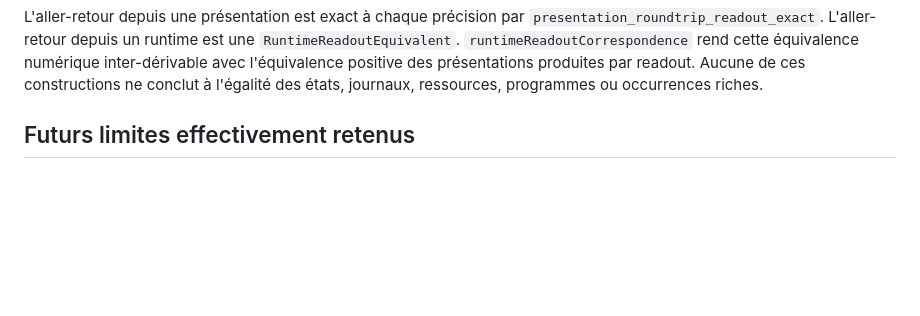
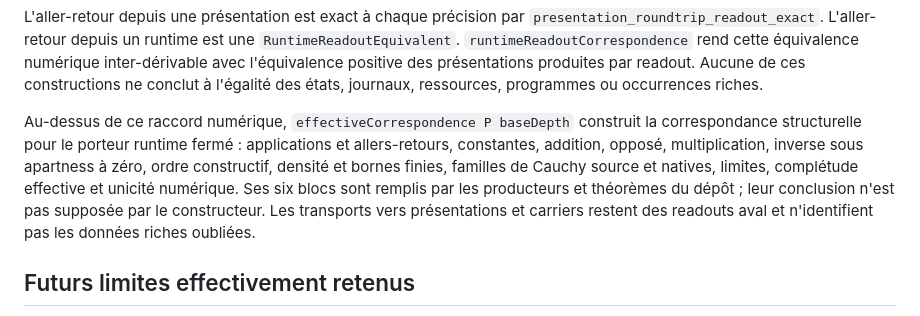
Before and after one commit to JohnDoe-collab-stack/relational-perimeter, a Markdown page: docs/runtime-real-cauchy-effective-correspondence.fr.md, the part around the change. Rendered like a GitHub page; blank space fills up the shorter version.

Commit message:
Anchor structural correspondence conclusion

```diff
--- a/docs/runtime-real-cauchy-effective-correspondence.fr.md
+++ b/docs/runtime-real-cauchy-effective-correspondence.fr.md
@@ -33,6 +33,16 @@ une `RuntimeReadoutEquivalent`. `runtimeReadoutCorrespondence` rend cette
 équivalence numérique inter-dérivable avec l'équivalence positive des
 présentations produites par readout. Aucune de ces constructions ne conclut à
 l'égalité des états, journaux, ressources, programmes ou occurrences riches.
+
+Au-dessus de ce raccord numérique, `effectiveCorrespondence P baseDepth`
+construit la correspondance structurelle pour le porteur runtime fermé :
+applications et allers-retours, constantes, addition, opposé, multiplication,
+inverse sous apartness à zéro, ordre constructif, densité et bornes finies,
+familles de Cauchy source et natives, limites, complétude effective et unicité
+numérique. Ses six blocs sont remplis par les producteurs et théorèmes du
+dépôt ; leur conclusion n'est pas supposée par le constructeur. Les transports
+vers présentations et carriers restent des readouts aval et n'identifient pas
+les données riches oubliées.
 
 ## Futurs limites effectivement retenus
 
```
Also changed, not shown: docs/runtime-effective-cauchy-real-correspondence.en.md (+10 -0 lines).
